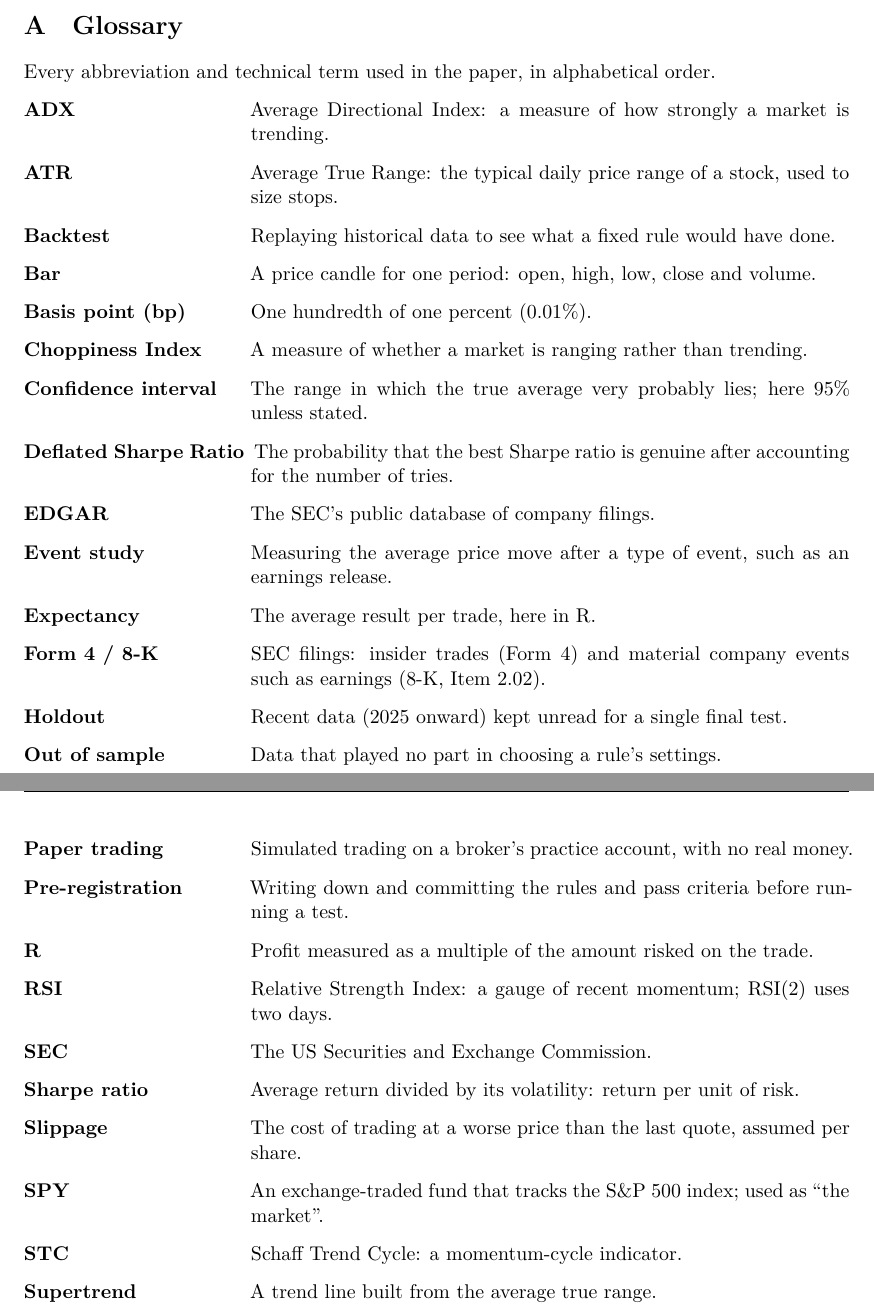
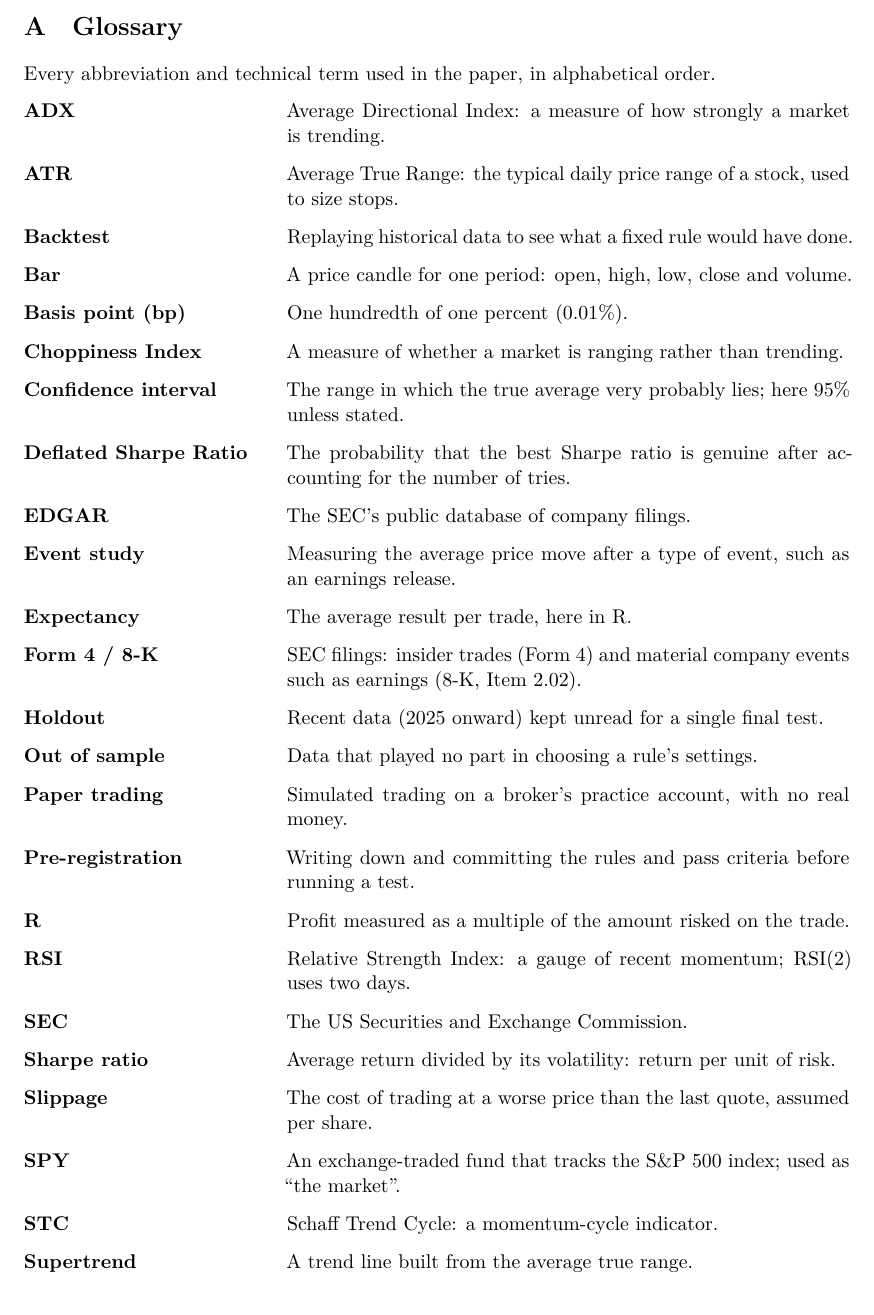
Before and after one commit to Malekhalifa/sift, a LaTeX document (docs/whitepaper/sift-whitepaper.tex): two parts of pages 17 and 18 of 19 before the commit and part of page 18 of 20 after it, the two joined at a grey line, cut so that both start at the same text. Compiled offline with XeLaTeX.

Commit message:
Whitepaper: glossary on its own page, Table 6 under its text, wider glossary labels
Co-Authored-By: Claude Opus 5.5 <noreply@anthropic.com>

```diff
--- a/docs/whitepaper/sift-whitepaper.tex
+++ b/docs/whitepaper/sift-whitepaper.tex
@@ -742,7 +742,7 @@ The last command reruns one pre-registered sweep (insider buying).
 
 Every abbreviation and technical term used in the paper, in alphabetical order.
 
-\begin{description}[style=sameline,leftmargin=4.4cm,labelwidth=4.2cm,labelsep=0.2cm,font=\bfseries,itemsep=3pt]
+\begin{description}[style=sameline,leftmargin=5.1cm,labelwidth=4.8cm,labelsep=0.3cm,font=\bfseries,itemsep=3pt]
   \item[ADX] Average Directional Index: a measure of how strongly a market is trending.
   \item[ATR] Average True Range: the typical daily price range of a stock, used to size stops.
   \item[Backtest] Replaying historical data to see what a fixed rule would have done.
```
Also changed, not shown: docs/Trading-Research-Findings.pdf, docs/whitepaper/figures/forest.pdf, docs/whitepaper/figures/icon.pdf, docs/whitepaper/sift-whitepaper.tex (4 more changed lines).
